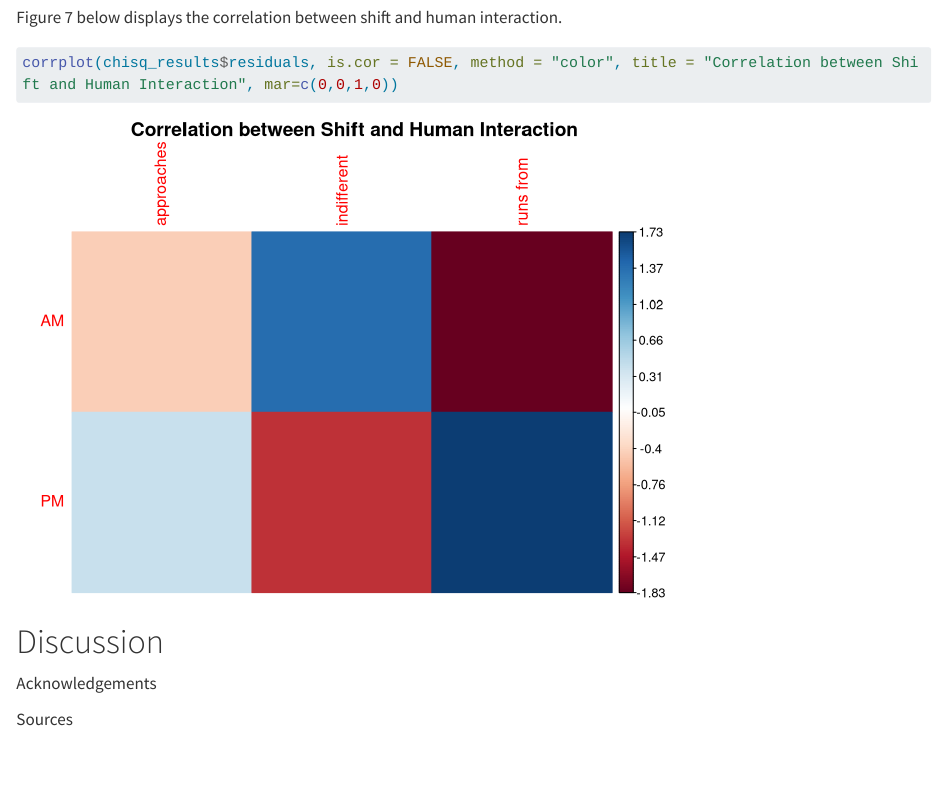
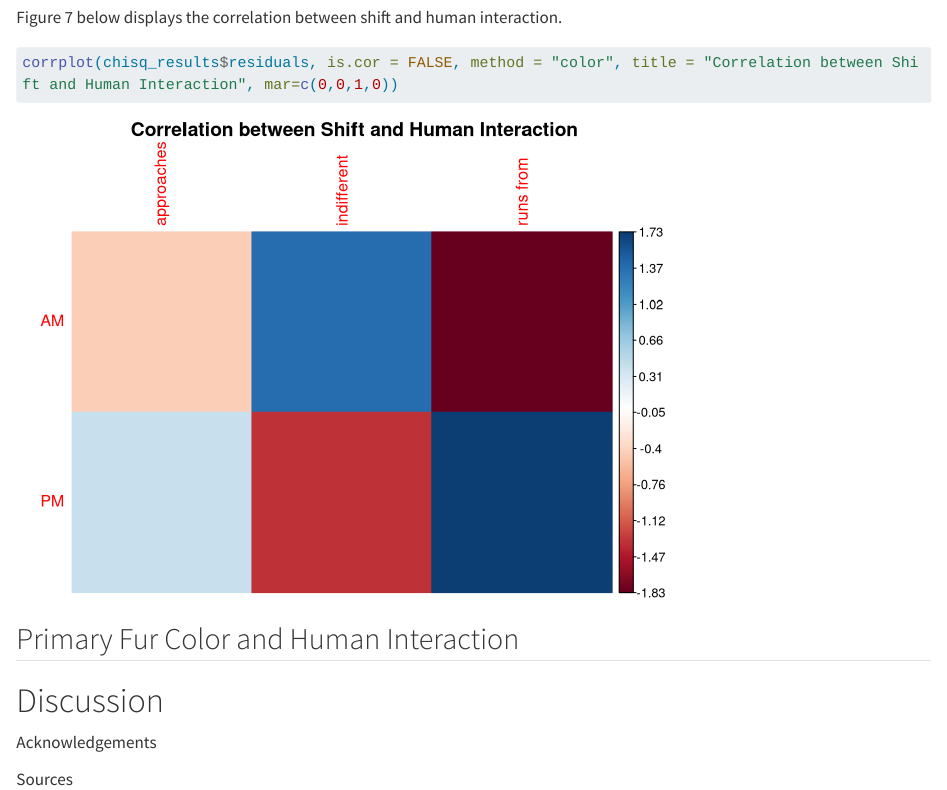
Before and after one commit to the-codingschool/DSRP-2024-Devyani, a Quarto document (RaimaSaha/report.qmd): the page in a window 1100 px wide, from 10030 px down. Rendered offline with R 4.5, knitr and Pandoc in place of Quarto, with nearby package versions; some code elsewhere in the file could not run offline; long lines of code are wrapped.

Commit message:
changed location of the report files, and added new heading

````diff
--- a/RaimaSaha/report.qmd
+++ b/RaimaSaha/report.qmd
@@ -242,6 +242,8 @@ Figure 7 below displays the correlation between shift and human interaction.
 corrplot(chisq_results$residuals, is.cor = FALSE, method = "color", title = "Correlation between Shift and Human Interaction", mar=c(0,0,1,0))
 ```
 
+## Primary Fur Color and Human Interaction
+
 # Discussion
 
 Acknowledgements
````
Also changed, not shown: RaimaSaha/report.html, report.html (deleted).
